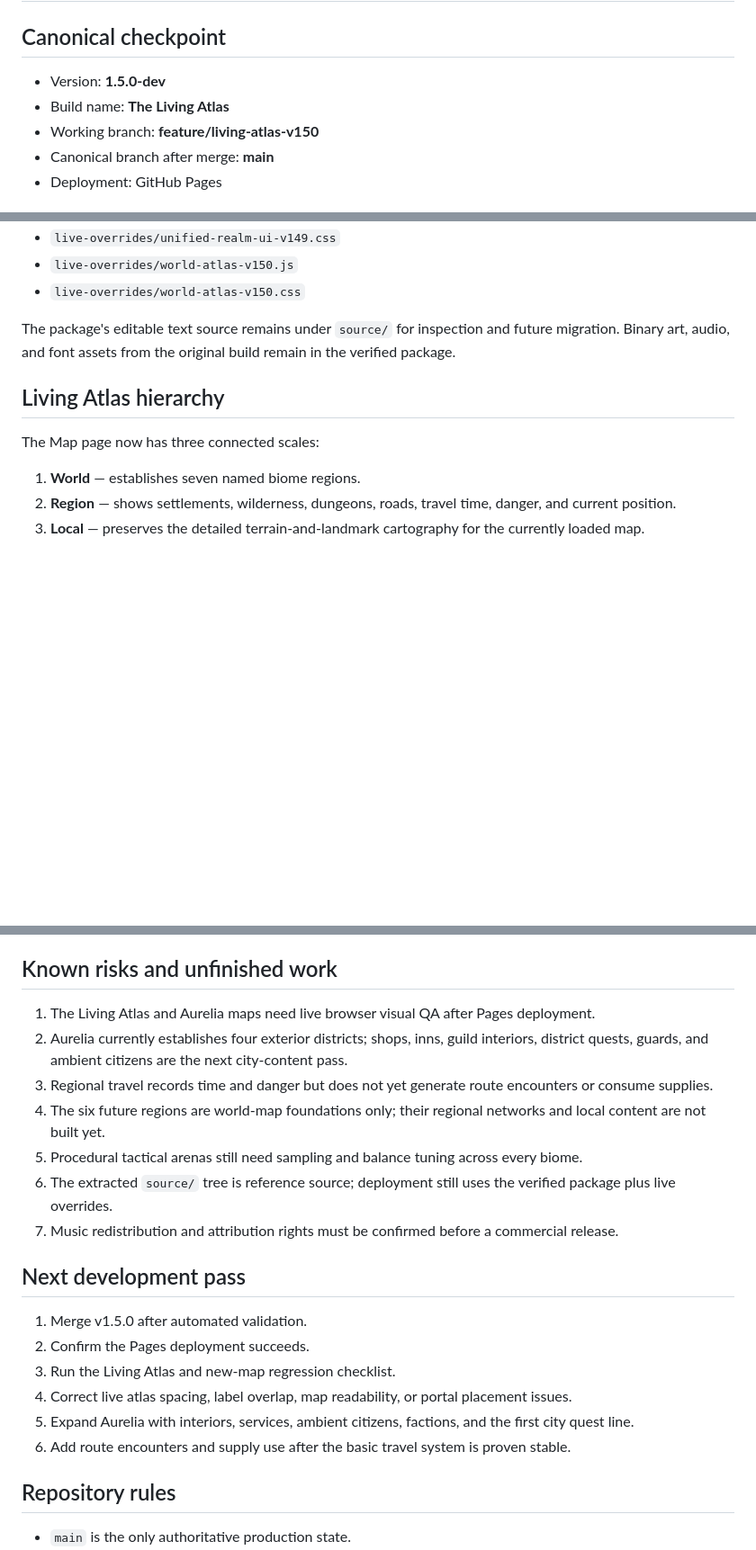
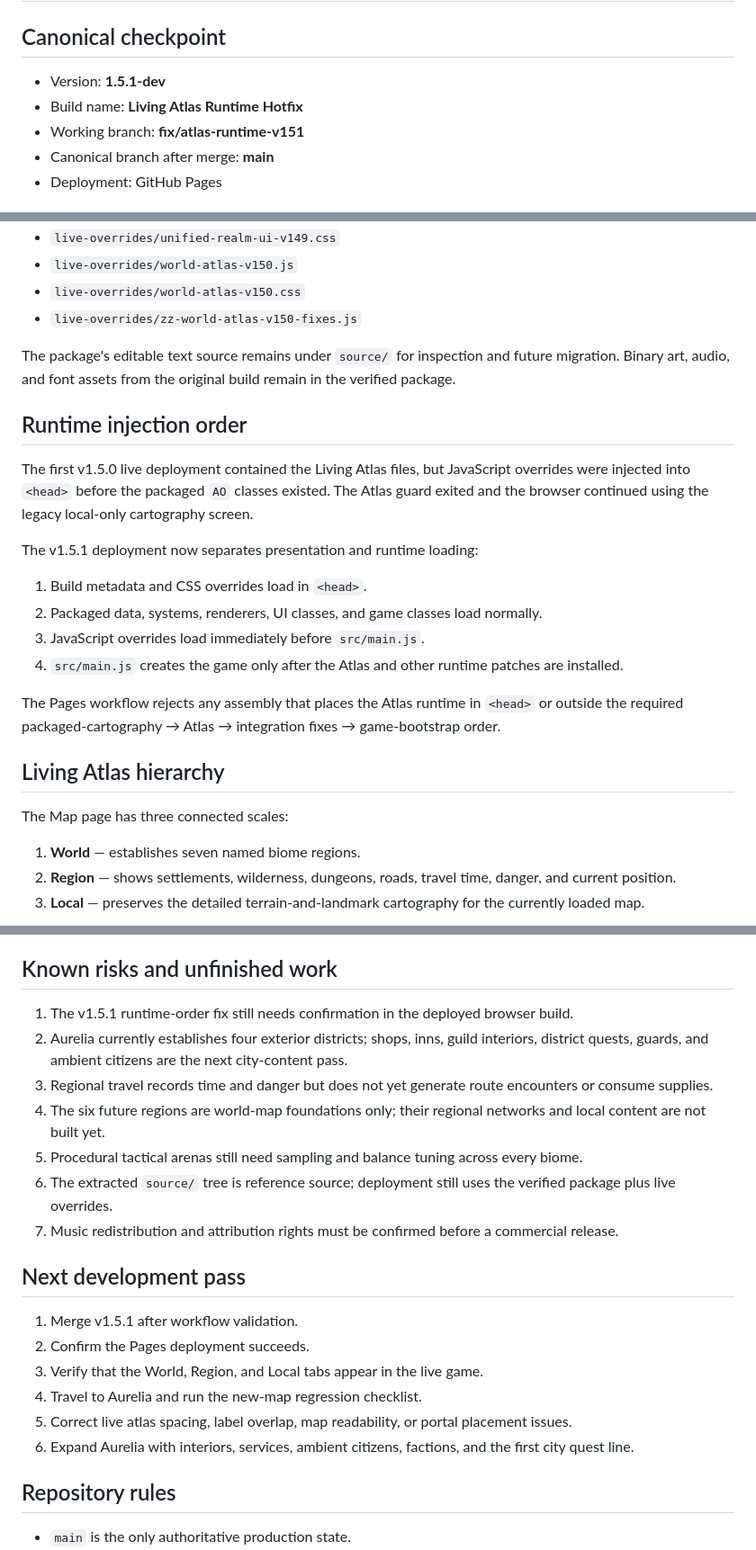
Before and after one commit to dthornton5280-blip/ThousandfoldRealms, a Markdown page: docs/CURRENT_STATE.md, 3 parts joined by grey strips. Shown at 90% size. Drawn GitHub-style; blank space fills up the shorter version.

Commit message:
Update current state for atlas runtime hotfix

```diff
--- a/docs/CURRENT_STATE.md
+++ b/docs/CURRENT_STATE.md
@@ -2,9 +2,9 @@
 
 ## Canonical checkpoint
 
-- Version: **1.5.0-dev**
-- Build name: **The Living Atlas**
-- Working branch: **feature/living-atlas-v150**
+- Version: **1.5.1-dev**
+- Build name: **Living Atlas Runtime Hotfix**
+- Working branch: **fix/atlas-runtime-v151**
 - Canonical branch after merge: **main**
 - Deployment: GitHub Pages
 
@@ -30,12 +30,26 @@ Key active overrides:
 - `live-overrides/unified-realm-ui-v149.css`
 - `live-overrides/world-atlas-v150.js`
 - `live-overrides/world-atlas-v150.css`
+- `live-overrides/zz-world-atlas-v150-fixes.js`
 
 The package's editable text source remains under `source/` for inspection and future migration. Binary art, audio, and font assets from the original build remain in the verified package.
 
+## Runtime injection order
+
+The first v1.5.0 live deployment contained the Living Atlas files, but JavaScript overrides were injected into `<head>` before the packaged `AO` classes existed. The Atlas guard exited and the browser continued using the legacy local-only cartography screen.
+
+The v1.5.1 deployment now separates presentation and runtime loading:
+
+1. Build metadata and CSS overrides load in `<head>`.
+2. Packaged data, systems, renderers, UI classes, and game classes load normally.
+3. JavaScript overrides load immediately before `src/main.js`.
+4. `src/main.js` creates the game only after the Atlas and other runtime patches are installed.
+
+The Pages workflow rejects any assembly that places the Atlas runtime in `<head>` or outside the required packaged-cartography → Atlas → integration fixes → game-bootstrap order.
+
 ## Living Atlas hierarchy
 
-The Map page now has three connected scales:
+The Map page has three connected scales:
 
 1. **World** — establishes seven named biome regions.
 2. **Region** — shows settlements, wilderness, dungeons, roads, travel time, danger, and current position.
@@ -171,7 +189,7 @@ The Living Atlas harness verifies:
 
 ## Known risks and unfinished work
 
-1. The Living Atlas and Aurelia maps need live browser visual QA after Pages deployment.
+1. The v1.5.1 runtime-order fix still needs confirmation in the deployed browser build.
 2. Aurelia currently establishes four exterior districts; shops, inns, guild interiors, district quests, guards, and ambient citizens are the next city-content pass.
 3. Regional travel records time and danger but does not yet generate route encounters or consume supplies.
 4. The six future regions are world-map foundations only; their regional networks and local content are not built yet.
@@ -181,12 +199,12 @@ The Living Atlas harness verifies:
 
 ## Next development pass
 
-1. Merge v1.5.0 after automated validation.
+1. Merge v1.5.1 after workflow validation.
 2. Confirm the Pages deployment succeeds.
-3. Run the Living Atlas and new-map regression checklist.
-4. Correct live atlas spacing, label overlap, map readability, or portal placement issues.
-5. Expand Aurelia with interiors, services, ambient citizens, factions, and the first city quest line.
-6. Add route encounters and supply use after the basic travel system is proven stable.
+3. Verify that the World, Region, and Local tabs appear in the live game.
+4. Travel to Aurelia and run the new-map regression checklist.
+5. Correct live atlas spacing, label overlap, map readability, or portal placement issues.
+6. Expand Aurelia with interiors, services, ambient citizens, factions, and the first city quest line.
 
 ## Repository rules
 
```
Also changed, not shown: other parts of docs/CURRENT_STATE.md (+5 -1 lines).
